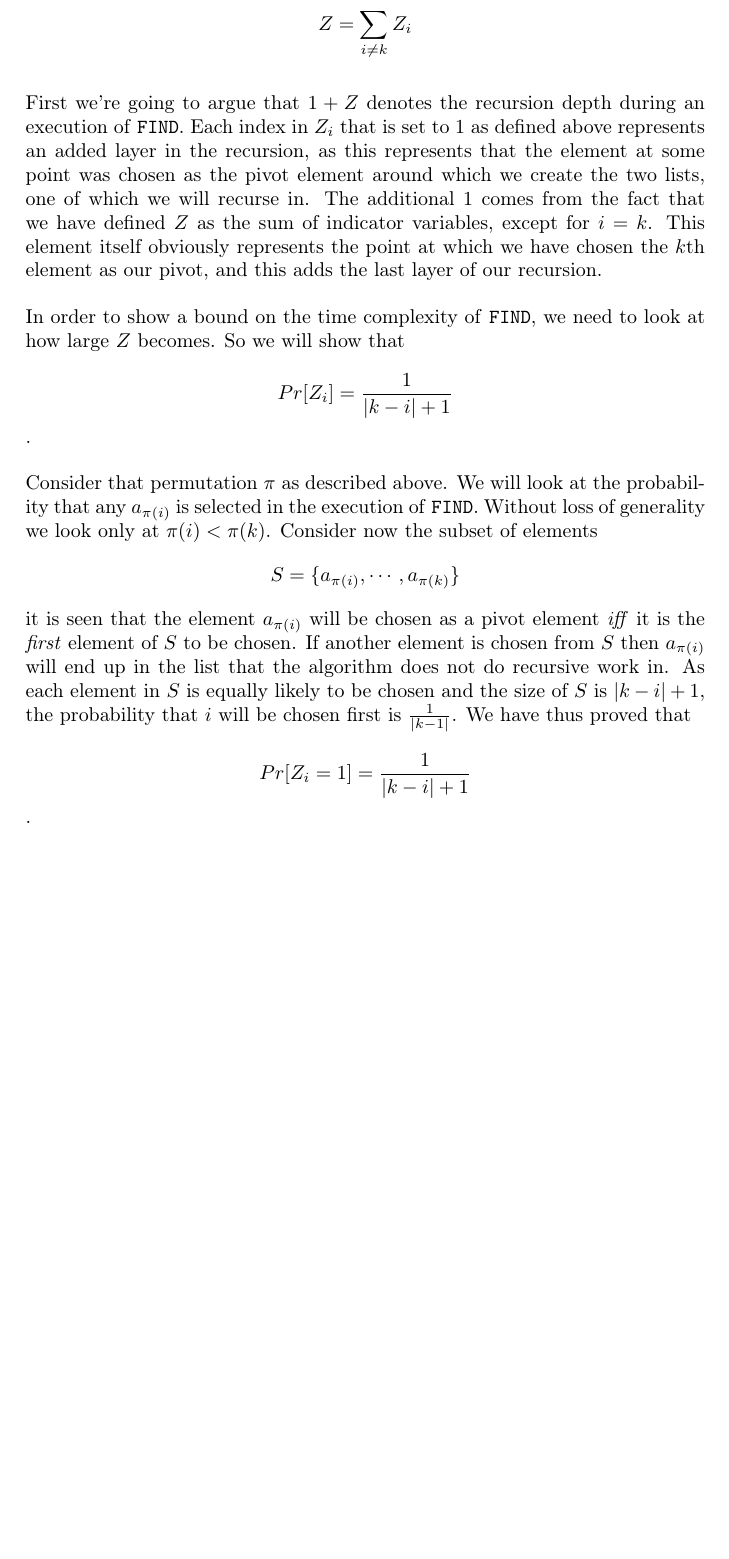
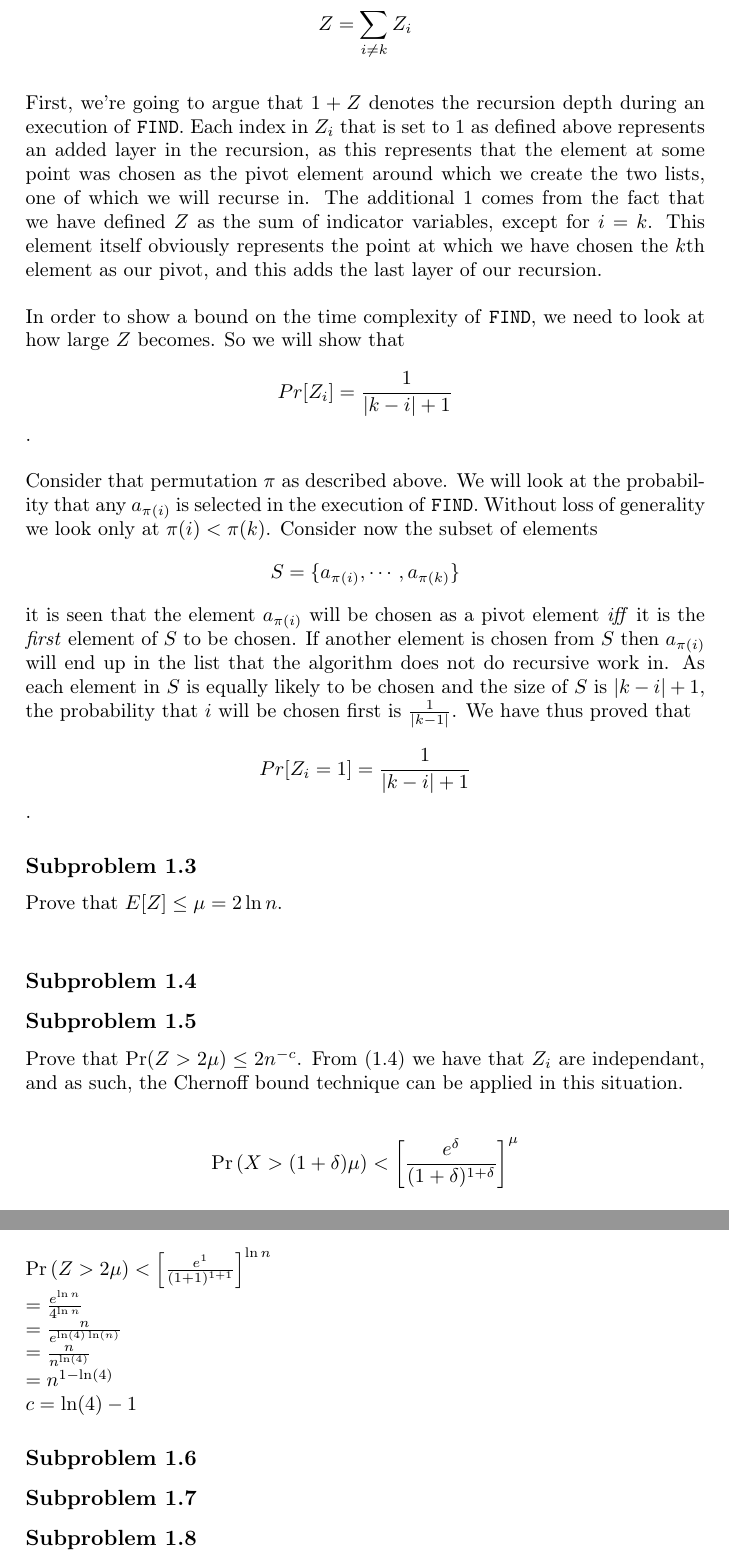
Before and after one commit to madsravn/randomized, a LaTeX book (project1/report/report1.tex): part of page 3 of 3 before the commit and two parts of pages 3 and 4 of 4 after it, the two joined at a grey line, cut so that both start at the same text, the shorter picture padded with empty space. Compiled offline with pdfLaTeX.

Commit message:
Headers til opgaver, math til 1.5

```diff
--- a/project1/report/report1.tex
+++ b/project1/report/report1.tex
@@ -87,9 +87,41 @@ Define:
 
 $$Z=\sum_{i\neq k} Z_i$$
 
-First we're going to argue that $1+Z$ denotes the recursion depth during an execution of \texttt{FIND}. Each index in $Z_i$ that is set to $1$ as defined above represents an added layer in the recursion, as this represents that the element at some point was chosen as the pivot element around which we create the two lists, one of which we will recurse in. The additional $1$ comes from the fact that we have defined $Z$ as the sum of indicator variables, except for $i=k$. This element itself obviously represents the point at which we have chosen the $k$th element as our pivot, and this adds the last layer of our recursion.
+First, we're going to argue that $1+Z$ denotes the recursion depth during an execution of \texttt{FIND}. Each index in $Z_i$ that is set to $1$ as defined above represents an added layer in the recursion, as this represents that the element at some point was chosen as the pivot element around which we create the two lists, one of which we will recurse in. The additional $1$ comes from the fact that we have defined $Z$ as the sum of indicator variables, except for $i=k$. This element itself obviously represents the point at which we have chosen the $k$th element as our pivot, and this adds the last layer of our recursion.
 \par
 In order to show a bound on the time complexity of \texttt{FIND}, we need to look at how large $Z$ becomes. So we will show that $$Pr[Z_{i}]=\frac{1}{|k-i|+1}$$.
 \par
 Consider that permutation $\pi$ as described above. We will look at the probability that any $a_{\pi(i)}$ is selected in the execution of \texttt{FIND}. Without loss of generality we look only at $\pi(i) < \pi(k)$. Consider now the subset of elements $$S = \lbrace a_{\pi(i)},\cdots,a_{\pi(k)}\rbrace$$ it is seen that the element $a_{\pi(i)}$ will be chosen as a pivot element \emph{iff} it is the \emph{first} element of $S$ to be chosen. If another element is chosen from $S$ then $a_{\pi(i)}$ will end up in the list that the algorithm does not do recursive work in. As each element in $S$ is equally likely to be chosen and the size of $S$ is $|k - i| + 1$, the probability that $i$ will be chosen first is $\frac{1}{|k -1|}$. We have thus proved that $$Pr[Z_{i} = 1] = \frac{1}{|k-i|+1}$$.
+
+
+
+\subsection{Subproblem 1.3}
+Prove that $E[Z]\leq \mu = 2\ln n$.\\
+
+
+\subsection{Subproblem 1.4}
+
+
+\subsection{Subproblem 1.5}
+Prove that $\Pr (Z > 2\mu)\leq 2n^{-c}$.
+From (1.4) we have that $Z_i$ are independant, and as such, the Chernoff bound technique can be applied in this situation.
+
+$$\Pr \left ( X > (1+\delta)\mu \right ) < \left [ \frac{e^\delta}{(1+\delta)^{1+\delta}} \right ]^\mu$$
+
+$\Pr \left ( Z > 2\mu \right ) < \left [ \frac{e^1}{(1+1)^{1+1}} \right ]^{\ln n}
+\\= \frac{e^{\ln n}}{4^{\ln n}}
+\\= \frac {n}{e^{\ln(4)\ln(n)}}
+\\= \frac{n}{n^{\ln(4)}}
+\\= n^{1-\ln (4)}$\\
+$ c=\ln(4)-1$
+
+
+
+\subsection{Subproblem 1.6}
+
+\subsection{Subproblem 1.7}
+
+\subsection{Subproblem 1.8}
+
+
 \end{document}
```
